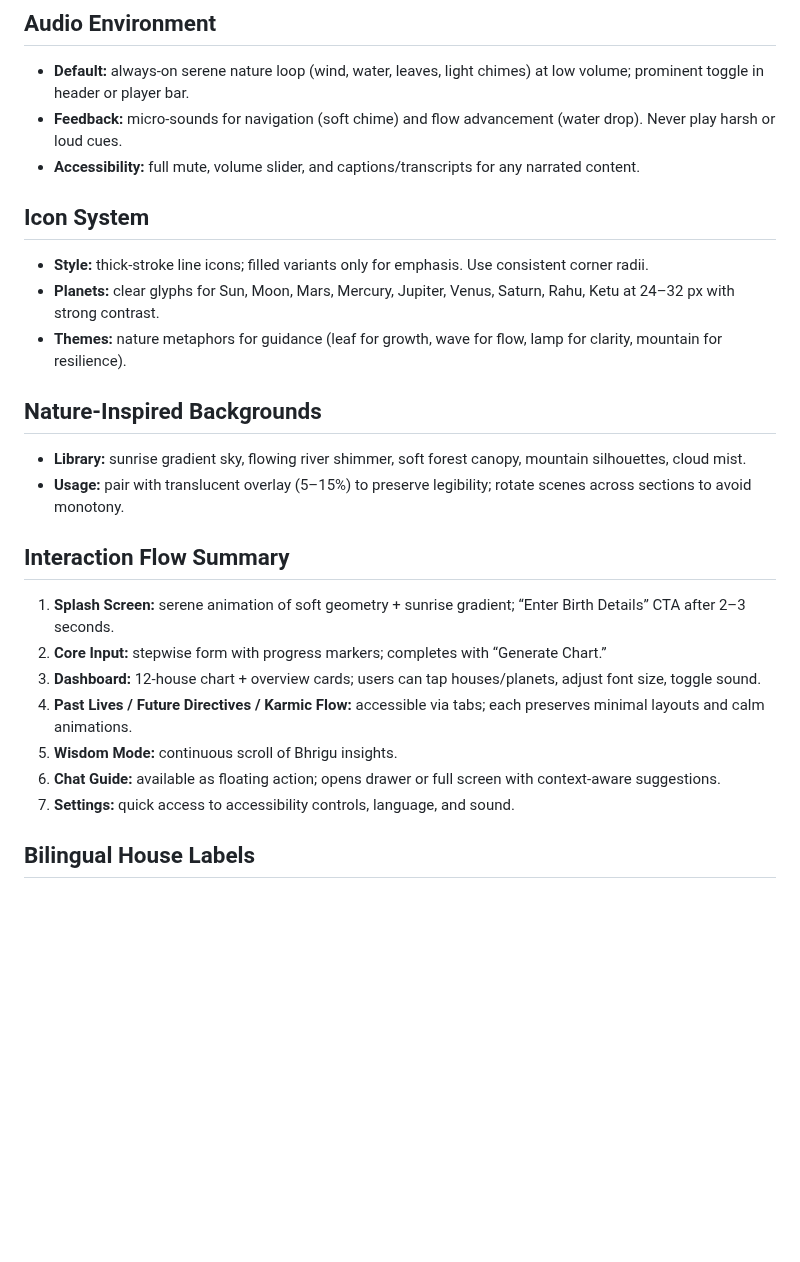
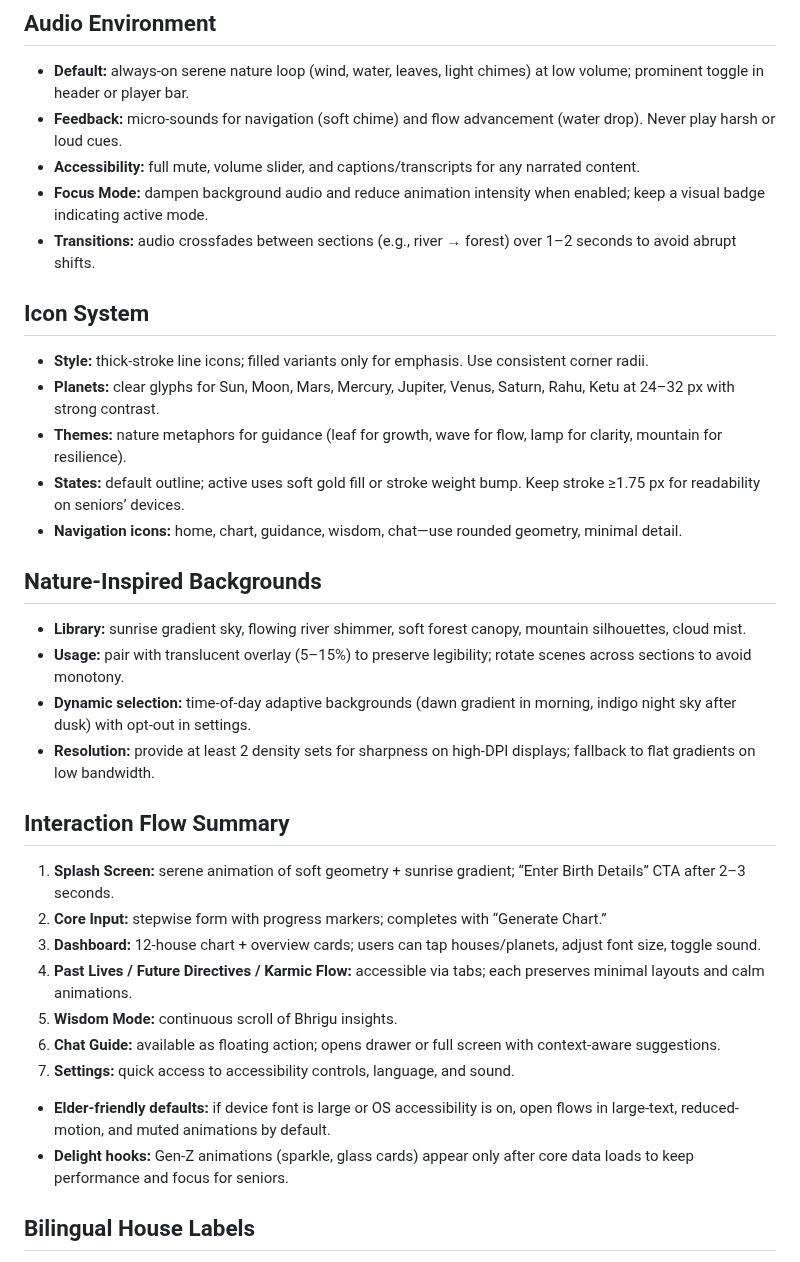
Before and after one commit to hisr2024/BhriguWelt, a Markdown page: docs/bhriguwelt_ui_ux_spec.md, the part around one of its changes. GitHub-like rendering; blank space fills up the shorter version.

```diff
--- a/docs/bhriguwelt_ui_ux_spec.md
+++ b/docs/bhriguwelt_ui_ux_spec.md
@@ -74,15 +105,21 @@ Design language and interaction blueprint for a serene, minimalistic, and univer
 - **Default:** always-on serene nature loop (wind, water, leaves, light chimes) at low volume; prominent toggle in header or player bar.
 - **Feedback:** micro-sounds for navigation (soft chime) and flow advancement (water drop). Never play harsh or loud cues.
 - **Accessibility:** full mute, volume slider, and captions/transcripts for any narrated content.
+- **Focus Mode:** dampen background audio and reduce animation intensity when enabled; keep a visual badge indicating active mode.
+- **Transitions:** audio crossfades between sections (e.g., river → forest) over 1–2 seconds to avoid abrupt shifts.
 
 ## Icon System
 - **Style:** thick-stroke line icons; filled variants only for emphasis. Use consistent corner radii.
 - **Planets:** clear glyphs for Sun, Moon, Mars, Mercury, Jupiter, Venus, Saturn, Rahu, Ketu at 24–32 px with strong contrast.
 - **Themes:** nature metaphors for guidance (leaf for growth, wave for flow, lamp for clarity, mountain for resilience).
+- **States:** default outline; active uses soft gold fill or stroke weight bump. Keep stroke ≥1.75 px for readability on seniors’ devices.
+- **Navigation icons:** home, chart, guidance, wisdom, chat—use rounded geometry, minimal detail.
 
 ## Nature-Inspired Backgrounds
 - **Library:** sunrise gradient sky, flowing river shimmer, soft forest canopy, mountain silhouettes, cloud mist.
 - **Usage:** pair with translucent overlay (5–15%) to preserve legibility; rotate scenes across sections to avoid monotony.
+- **Dynamic selection:** time-of-day adaptive backgrounds (dawn gradient in morning, indigo night sky after dusk) with opt-out in settings.
+- **Resolution:** provide at least 2 density sets for sharpness on high-DPI displays; fallback to flat gradients on low bandwidth.
 
 ## Interaction Flow Summary
 1. **Splash Screen:** serene animation of soft geometry + sunrise gradient; “Enter Birth Details” CTA after 2–3 seconds.
@@ -92,6 +129,8 @@ Design language and interaction blueprint for a serene, minimalistic, and univer
 5. **Wisdom Mode:** continuous scroll of Bhrigu insights.
 6. **Chat Guide:** available as floating action; opens drawer or full screen with context-aware suggestions.
 7. **Settings:** quick access to accessibility controls, language, and sound.
+- **Elder-friendly defaults:** if device font is large or OS accessibility is on, open flows in large-text, reduced-motion, and muted animations by default.
+- **Delight hooks:** Gen-Z animations (sparkle, glass cards) appear only after core data loads to keep performance and focus for seniors.
 
 ## Bilingual House Labels
 - House 1 — Self (स्वयं)
```
Also changed, not shown: other parts of docs/bhriguwelt_ui_ux_spec.md (+39 -0 lines).
